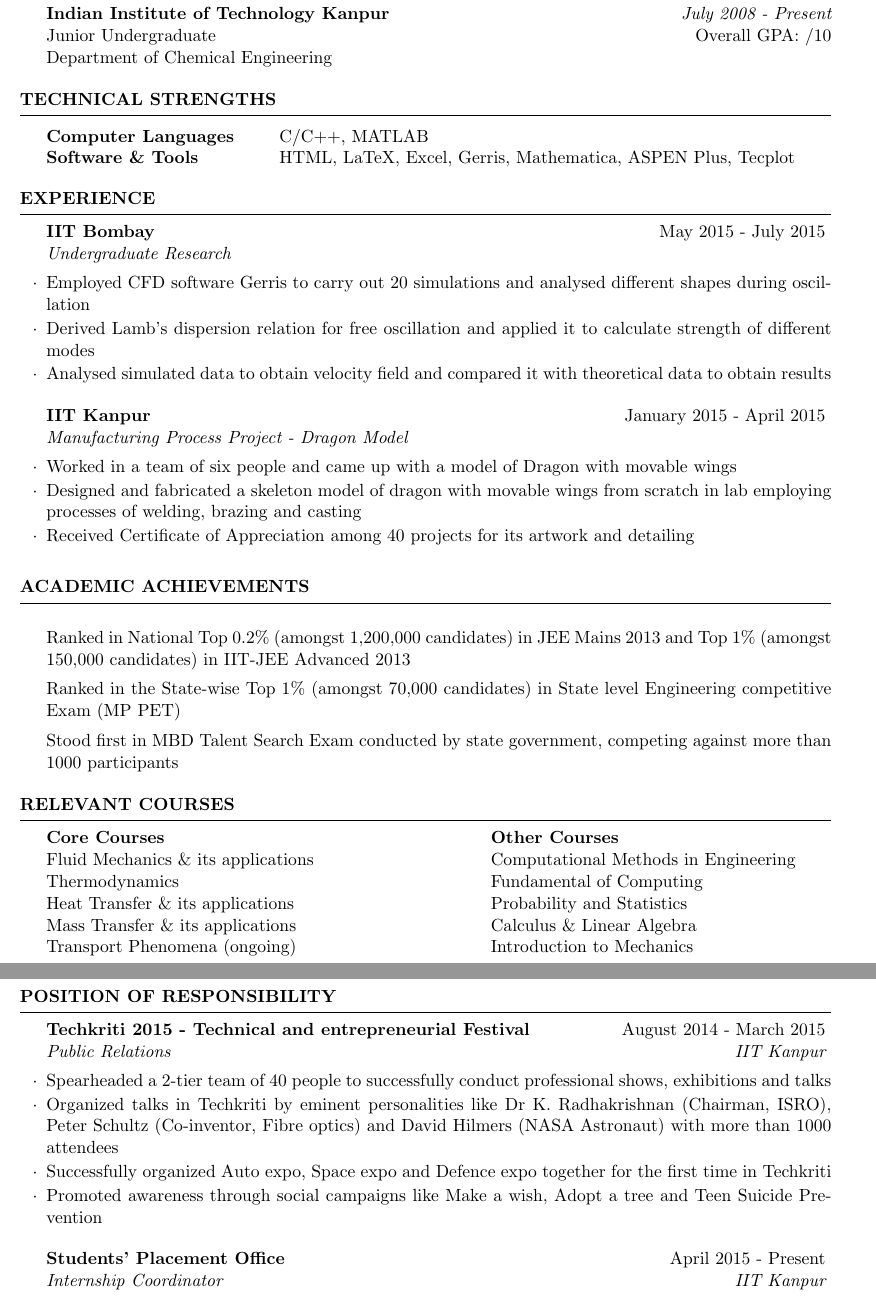
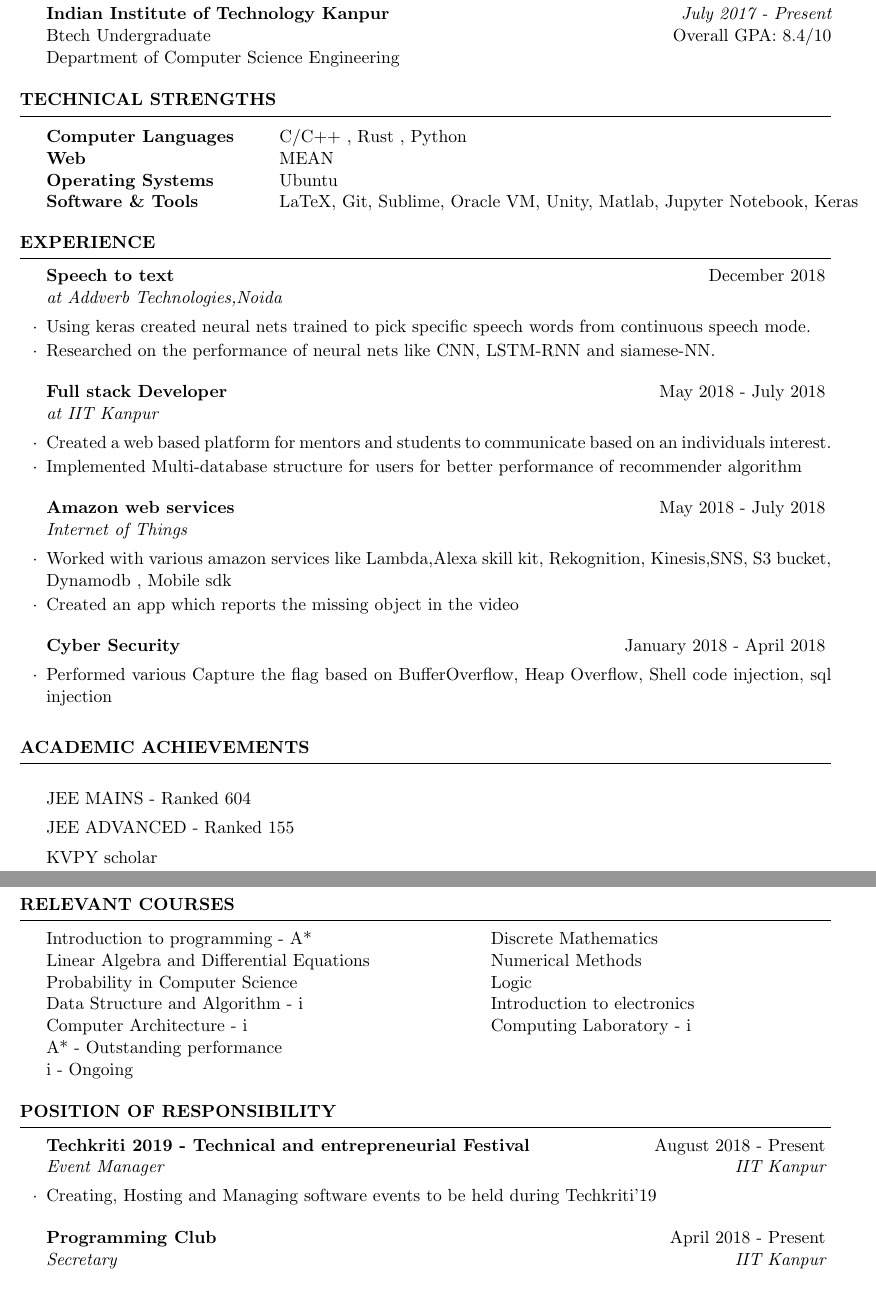
Before and after one commit to Sudhanshu127/Resume, a LaTeX CV (cv_4.tex): two parts of pages 1 and 2 of 2, joined at a grey line, cut so that both start at the same text. Compiled offline with pdfLaTeX.

Commit message:
Update on Overleaf.

```diff
--- a/cv_4.tex
+++ b/cv_4.tex
@@ -33,63 +13,54 @@
 \begin{document}
+\begin{rSection}{Education}
 
-%----------------------------------------------------------------------------------------
-%	EDUCATION SECTION
-%----------------------------------------------------------------------------------------
-
-\begin{rSection}{Educati}
-
-{\bf Indian Institute of Technology Kanpur} \hfill {\em July 2008 - Present}
-\\ Junior Undergraduate \hfill { Overall GPA: /10}
-\\ Department of Chemical Engineering
-%Minor in Linguistics \smallskip \\
-%Member of Eta Kappa Nu \\
-%Member of Upsilon Pi Epsilon \\
+{\bf Indian Institute of Technology Kanpur} \hfill {\em July 2017 - Present}
+\\ Btech Undergraduate \hfill { Overall GPA: 8.4/10}
+\\ Department of Computer Science Engineering
 
 
 \end{rSection}
-%----------------------------------------------------------------------------------------
-%	TECHNICAL STRENGTHS SECTION
-%----------------------------------------------------------------------------------------
 
 \begin{rSection}{Technical Strengths}
 
 \begin{tabular}{ @{} >{\bfseries}l @{\hspace{6ex}} l }
-Computer Languages &  C/C++, MATLAB \\
-Software \& Tools & HTML, LaTeX, Excel, Gerris, Mathematica, ASPEN Plus, Tecplot \\
+Computer Languages &   C/C++ , Rust , Python\\
+Web & MEAN\\
+Operating Systems & Ubuntu\\
+Software \& Tools &  LaTeX, Git, Sublime, Oracle VM, Unity, Matlab, Jupyter Notebook, Keras \\
 \end{tabular}
 
 \end{rSection}
 
-%----------------------------------------------------------------------------------------
-%	WORK EXPERIENCE SECTION
-%----------------------------------------------------------------------------------------
-
 \begin{rSection}{Experience}
 
-\begin{rSubsection}{IIT Bombay}{May 2015 - July 2015}{Undergraduate Research}{}
-\item Employed CFD software Gerris to carry out 20 simulations and analysed different shapes during oscillation
-\item Derived Lamb’s dispersion relation for free oscillation and applied it to calculate strength of different modes
-\item Analysed simulated data to obtain velocity field and compared it with theoretical data to obtain results
+\begin{rSubsection}{Speech to text}{December 2018}{at Addverb Technologies,Noida}{}
+\item Using keras created neural nets trained to pick specific speech words from continuous speech mode.
+\item Researched on the performance of neural nets like CNN, LSTM-RNN and siamese-NN.
+\end{rSubsection}
+
+\begin{rSubsection}{Full stack Developer}{May 2018 - July 2018}{at IIT Kanpur}{}
+\item Created a web based platform for mentors and students to communicate based on an individuals interest.
+\item Implemented Multi-database structure for users for better performance of recommender algorithm
 \end{rSubsection}
 
 
 %------------------------------------------------
 
-\begin{rSubsection}{IIT Kanpur}{January 2015 - April 2015}{Manufacturing Process Project - Dragon Model}{}
-\item Worked in a team of six people and came up with a model of Dragon with movable wings
-\item Designed and fabricated a skeleton model of dragon with movable wings from scratch in lab employing processes of welding, brazing and casting
-\item Received Certificate of Appreciation among 40 projects for its artwork and detailing
+\begin{rSubsection}{Amazon web services}{May 2018 - July 2018}{Internet of Things}{}
+\item Worked with various amazon services like Lambda,Alexa skill kit, Rekognition, Kinesis,SNS, S3 bucket, Dynamodb , Mobile sdk
+\item Created an app which reports the missing object in the video
+\end{rSubsection}
+
+
+\begin{rSubsection}{Cyber Security}{January 2018 - April 2018}{}{}
+\item Performed various Capture the flag based on BufferOverflow, Heap Overflow, Shell code injection, sql injection
 \end{rSubsection}
 
 \end{rSection}
 
-
-%	EXAMPLE SECTION
-%----------------------------------------------------------------------------------------
-
 \begin{rSection}{Academic Achievements} \itemsep -2pt
-\item Ranked in National Top 0.2\% (amongst 1,200,000 candidates) in JEE Mains 2013 and Top 1\% (amongst 150,000 candidates) in IIT-JEE Advanced 2013
-\item Ranked in the State-wise Top 1\% (amongst 70,000 candidates) in State level Engineering competitive Exam (MP PET)
-\item Stood first in MBD Talent Search Exam conducted by state government, competing against more than 1000 participants
+\item JEE MAINS - Ranked 604
+\item JEE ADVANCED - Ranked 155
+\item KVPY scholar
 \end{rSection}
 
@@ -97,23 +69,22 @@
 \begin{rSection}{Relevant Courses}
-\itab{\textbf{Core Courses}} \tab{}  \tab{\textbf{Other Courses}}
-\\ \itab{Fluid Mechanics \& its applications } \tab{}  \tab{Computational Methods in Engineering}
-\\ \itab{Thermodynamics} \tab{}  \tab{Fundamental of Computing}
-\\ \itab{Heat Transfer \& its applications} \tab{}  \tab{Probability and Statistics}
-\\ \itab{Mass Transfer \& its applications} \tab{} \tab{Calculus \& Linear Algebra}
-\\ \itab{Transport Phenomena (ongoing)} \tab{} \tab{Introduction to Mechanics}
-% \\ \itab{Process Control (ongoing)} \tab{} \tab{Electrodynamics}
+% \itab{\textbf{Completed}} \tab{}  \tab{\textbf{Ongoing}}
+\itab{Introduction to programming - A*} \tab{}  \tab{Discrete Mathematics}
+\\ \itab{Linear Algebra and Differential Equations} \tab{}  \tab{Numerical Methods}
+\\ \itab{Probability in Computer Science} \tab{}  \tab{Logic}
+\\ \itab{Data Structure and Algorithm - i} \tab{} \tab{Introduction to electronics}
+\\ \itab{Computer Architecture - i} \tab{} \tab{Computing Laboratory - i}
+\\ A* - Outstanding performance
+\\ i  - Ongoing
 
 \end{rSection}
 
 \begin{rSection}{POSITION OF RESPONSIBILITY}
 
-\begin{rSubsection}{Techkriti 2015 - Technical and entrepreneurial Festival }{August 2014 - March 2015}{Public Relations}{IIT Kanpur}
-\item Spearheaded a 2-tier team of 40 people to successfully conduct professional shows, exhibitions and talks
-\item Organized talks in Techkriti by eminent personalities like Dr K. Radhakrishnan (Chairman, ISRO), Peter Schultz (Co-inventor, Fibre optics) and David Hilmers (NASA Astronaut) with more than 1000 attendees
-\item Successfully organized Auto expo, Space expo and Defence expo together for the first time in Techkriti
-\item Promoted awareness through social campaigns like Make a wish, Adopt a tree and Teen Suicide Prevention
+\begin{rSubsection}{Techkriti 2019 - Technical and entrepreneurial Festival }{August 2018 - Present}{Event Manager}{IIT Kanpur}
+\item Creating, Hosting and Managing software events to be held during Techkriti'19
+
 \end{rSubsection}
 
 %------------------------------------------------
 
-\begin{rSubsection}{Students' Placement Office}{April 2015 - Present}{Internship Coordinator}{IIT Kanpur}
+\begin{rSubsection}{Programming Club}{April 2018 - Present}{Secretary}{IIT Kanpur}
```
Also changed, not shown: cv_4.tex (62 more changed lines).
